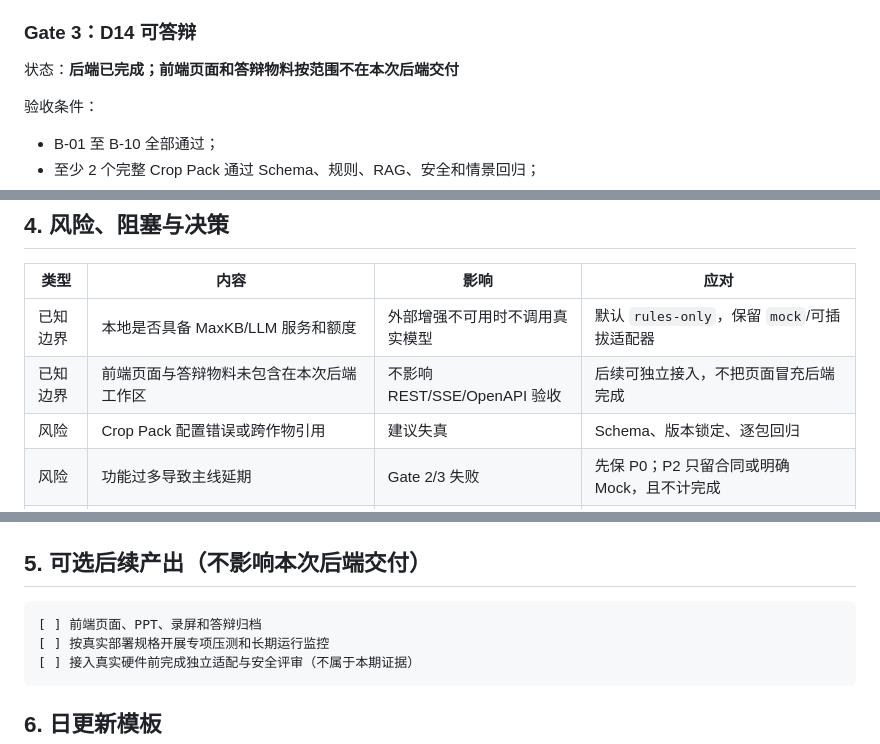
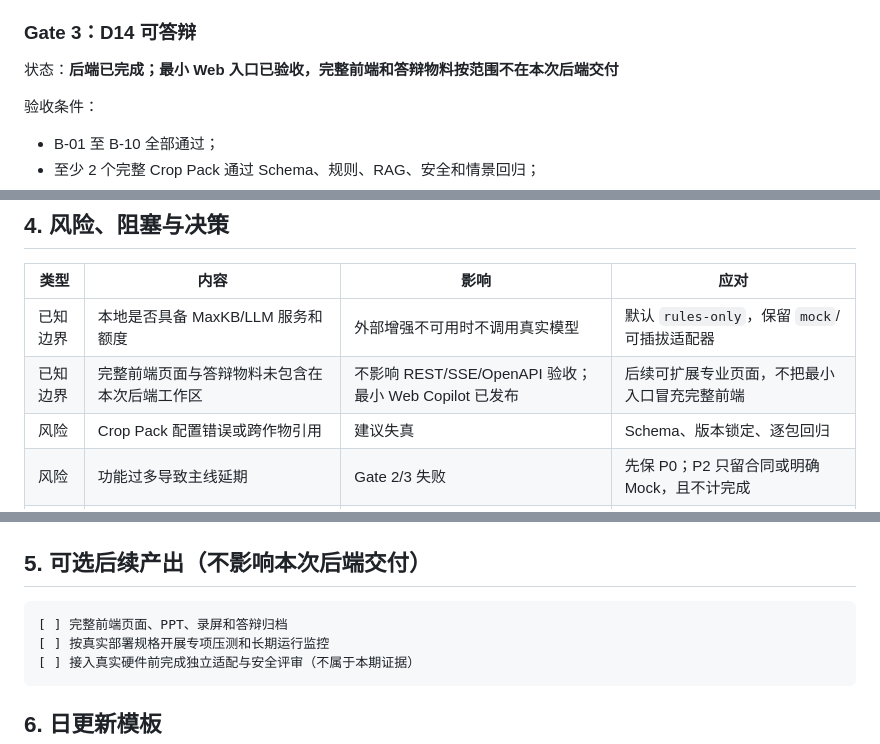
Before and after one commit to FlowerNeverFade/smart-agriculture, a Markdown page: PROJECT_STATUS.md, 3 parts joined by grey strips. Rendered like a GitHub page.

````diff
--- a/PROJECT_STATUS.md
+++ b/PROJECT_STATUS.md
@@ -87,7 +88,7 @@
 
 ### Gate 3：D14 可答辩
 
-状态：**后端已完成；前端页面和答辩物料按范围不在本次后端交付**
+状态：**后端已完成；最小 Web 入口已验收，完整前端和答辩物料按范围不在本次后端交付**
 
 验收条件：
 
@@ -102,7 +103,7 @@
 | 类型 | 内容 | 影响 | 应对 |
 |---|---|---|---|
 | 已知边界 | 本地是否具备 MaxKB/LLM 服务和额度 | 外部增强不可用时不调用真实模型 | 默认 `rules-only`，保留 `mock`/可插拔适配器 |
-| 已知边界 | 前端页面与答辩物料未包含在本次后端工作区 | 不影响 REST/SSE/OpenAPI 验收 | 后续可独立接入，不把页面冒充后端完成 |
+| 已知边界 | 完整前端页面与答辩物料未包含在本次后端工作区 | 不影响 REST/SSE/OpenAPI 验收；最小 Web Copilot 已发布 | 后续可扩展专业页面，不把最小入口冒充完整前端 |
 | 风险 | Crop Pack 配置错误或跨作物引用 | 建议失真 | Schema、版本锁定、逐包回归 |
 | 风险 | 功能过多导致主线延期 | Gate 2/3 失败 | 先保 P0；P2 只留合同或明确 Mock，且不计完成 |
 | 风险 | 新增预测/学习/协同/经营被误写成已实现 | 状态失真、答辩失信 | 目标设计与实现分栏；只有测试证据才计完成 |
@@ -114,7 +115,7 @@
 ## 5. 可选后续产出（不影响本次后端交付）
 
 ```text
-[ ] 前端页面、PPT、录屏和答辩归档
+[ ] 完整前端页面、PPT、录屏和答辩归档
 [ ] 按真实部署规格开展专项压测和长期运行监控
 [ ] 接入真实硬件前完成独立适配与安全评审（不属于本期证据）
 ```
````
Also changed, not shown: other parts of PROJECT_STATUS.md (+6 -5 lines), TASKS.md (+4 -4 lines).
